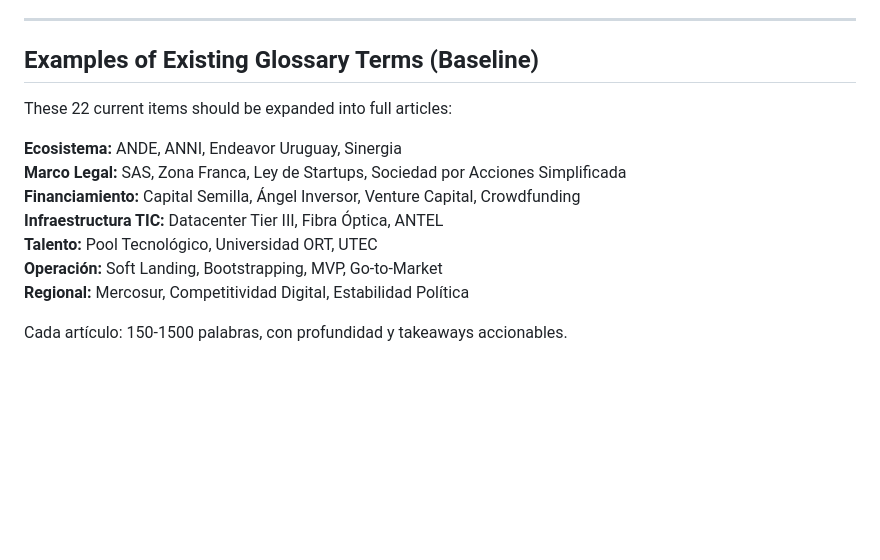
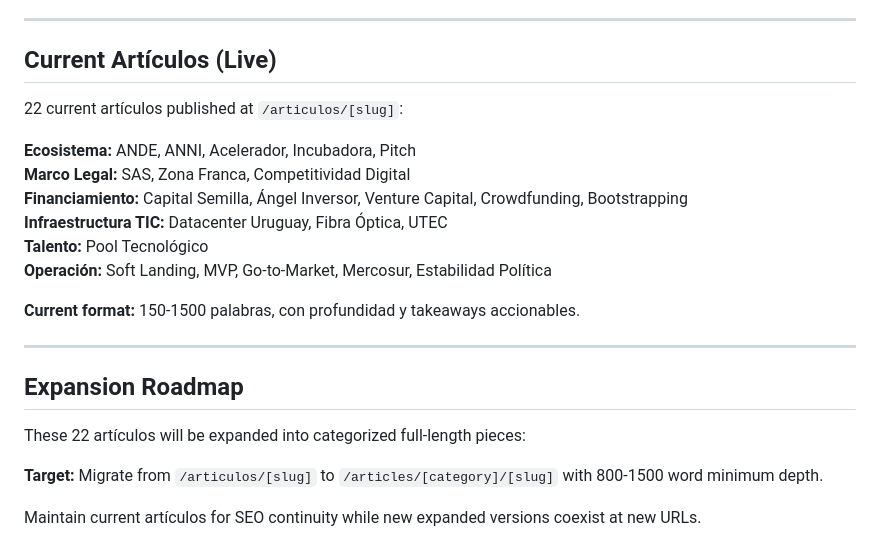
Before and after one commit to aserron/aserron-roi-votta-antoniogalgano-tic, a Markdown page: docs/CONTENT.md, the part around the change. GitHub-like rendering; blank space fills up the shorter version.

Commit message:
docs: update for articulos refactor — current state and expansion roadmap

```diff
--- a/docs/CONTENT.md
+++ b/docs/CONTENT.md
@@ -278,16 +278,25 @@ Before publishing, verify:
 
 ---
 
-## Examples of Existing Glossary Terms (Baseline)
+## Current Artículos (Live)
 
-These 22 current items should be expanded into full articles:
+22 current artículos published at `/articulos/[slug]`:
 
-**Ecosistema:** ANDE, ANNI, Endeavor Uruguay, Sinergia
-**Marco Legal:** SAS, Zona Franca, Ley de Startups, Sociedad por Acciones Simplificada
-**Financiamiento:** Capital Semilla, Ángel Inversor, Venture Capital, Crowdfunding
-**Infraestructura TIC:** Datacenter Tier III, Fibra Óptica, ANTEL
-**Talento:** Pool Tecnológico, Universidad ORT, UTEC
-**Operación:** Soft Landing, Bootstrapping, MVP, Go-to-Market
-**Regional:** Mercosur, Competitividad Digital, Estabilidad Política
+**Ecosistema:** ANDE, ANNI, Acelerador, Incubadora, Pitch
+**Marco Legal:** SAS, Zona Franca, Competitividad Digital
+**Financiamiento:** Capital Semilla, Ángel Inversor, Venture Capital, Crowdfunding, Bootstrapping
+**Infraestructura TIC:** Datacenter Uruguay, Fibra Óptica, UTEC
+**Talento:** Pool Tecnológico
+**Operación:** Soft Landing, MVP, Go-to-Market, Mercosur, Estabilidad Política
 
-Cada artículo: 150-1500 palabras, con profundidad y takeaways accionables.
+**Current format:** 150-1500 palabras, con profundidad y takeaways accionables.
+
+---
+
+## Expansion Roadmap
+
+These 22 artículos will be expanded into categorized full-length pieces:
+
+**Target:** Migrate from `/articulos/[slug]` to `/articles/[category]/[slug]` with 800-1500 word minimum depth.
+
+Maintain current artículos for SEO continuity while new expanded versions coexist at new URLs.
```
Also changed, not shown: docs/PURPOSE.md (+4 -4 lines).
